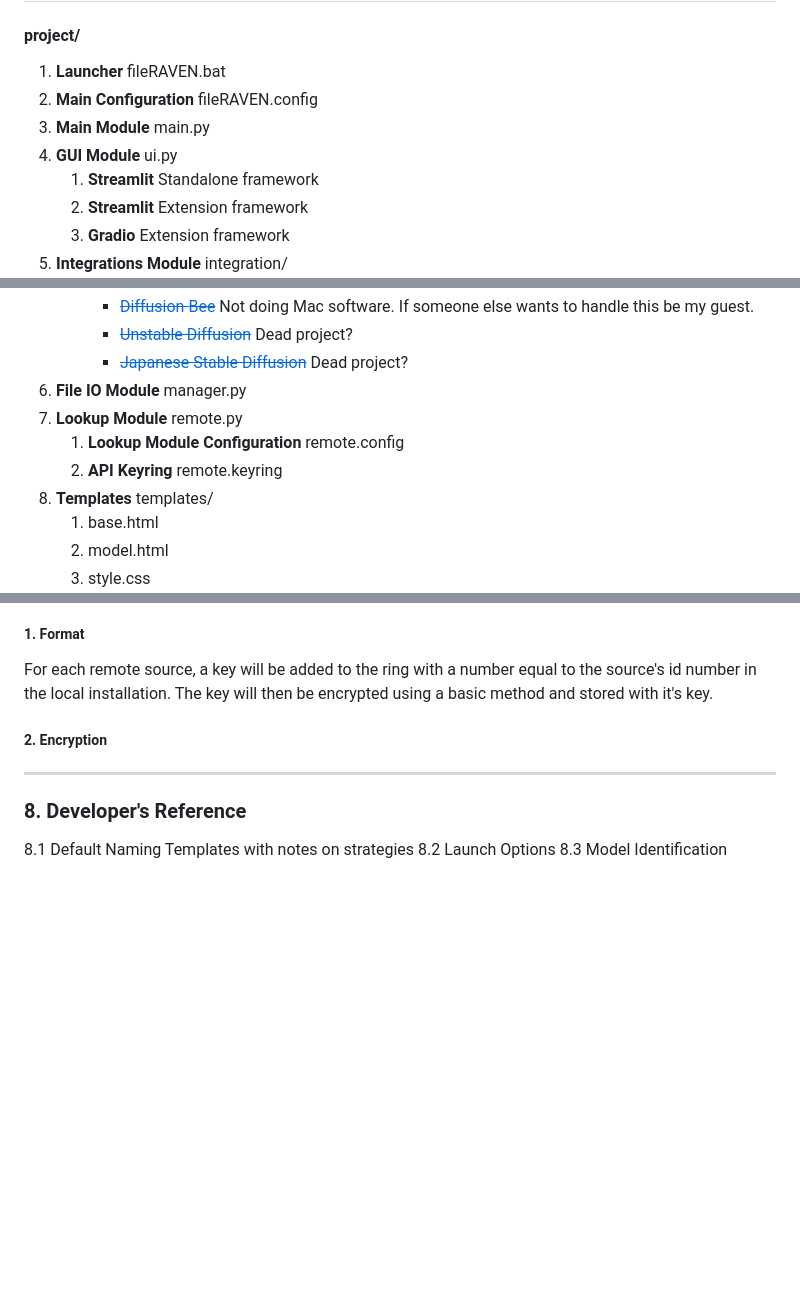
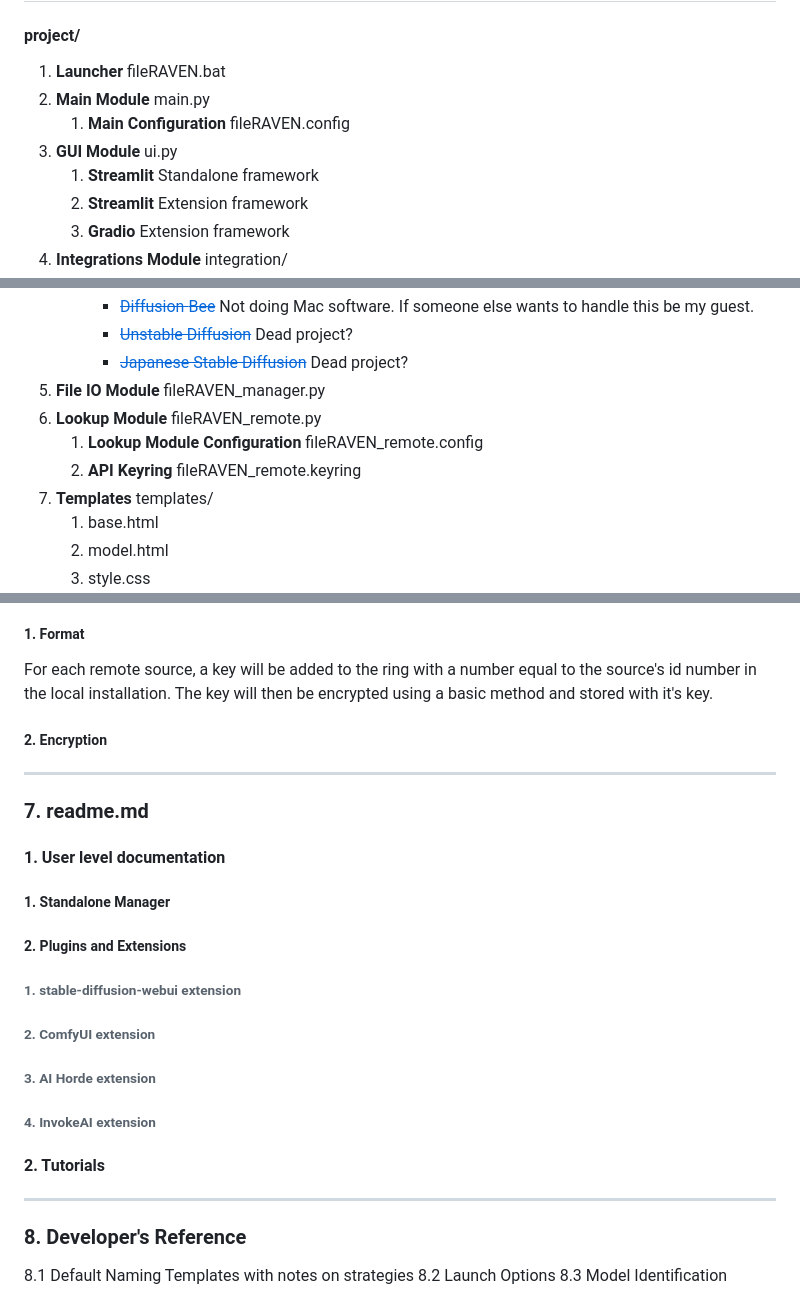
Before and after one commit to Cacalotlcoatl/sd-FileRAVEN, a Markdown page: fileRAVEN_Developer_Reference.md, 3 parts joined by grey strips. GitHub-like rendering; blank space fills up the shorter version.

Commit message:
Merge remote-tracking branch 'origin/main'
Signed-off-by: Cacalotlcoatl <brianeconroy@gmail.com>

# Conflicts:
#	main.py

```diff
--- a/fileRAVEN_Developer_Reference.md
+++ b/fileRAVEN_Developer_Reference.md
@@ -21,9 +21,9 @@ application proves to be an invaluable asset for model management.
 #### project/
 
 1. **Launcher**  fileRAVEN.bat
-2. **Main Configuration**  fileRAVEN.config
 3. **Main Module**  main.py
-3. **GUI Module**  ui.py
+    1. **Main Configuration**  fileRAVEN.config
+4. **GUI Module**  ui.py
     1. **Streamlit** Standalone framework
     2. **Streamlit** Extension framework
     2. **Gradio** Extension framework
@@ -56,10 +56,10 @@ application proves to be an invaluable asset for model management.
         - [~~Japanese Stable
           Diffusion~~](https://github.com/rinnakk/japanese-stable-diffusion)
           Dead project?
-5. **File IO Module**  manager.py
-5. **Lookup Module**  remote.py
-    1. **Lookup Module Configuration**  remote.config
-    2. **API Keyring** remote.keyring
+5. **File IO Module**  fileRAVEN_manager.py
+5. **Lookup Module**  fileRAVEN_remote.py
+    1. **Lookup Module Configuration**  fileRAVEN_remote.config
+    2. **API Keyring** fileRAVEN_remote.keyring
 5. **Templates** templates/
     1. base.html
     2. model.html
@@ -223,6 +223,25 @@ encrypted using a basic method and stored with it's key.
 
 ---
 
+### 7. readme.md
+
+#### 1. User level documentation
+
+##### 1. Standalone Manager
+
+##### 2. Plugins and Extensions
+
+###### 1. stable-diffusion-webui extension
+
+###### 2. ComfyUI extension
+
+###### 3. AI Horde extension
+
+###### 4. InvokeAI extension
+
+#### 2. Tutorials
+
+---
 ### 8. Developer's Reference
 
 8.1 Default Naming Templates with notes on strategies
```
